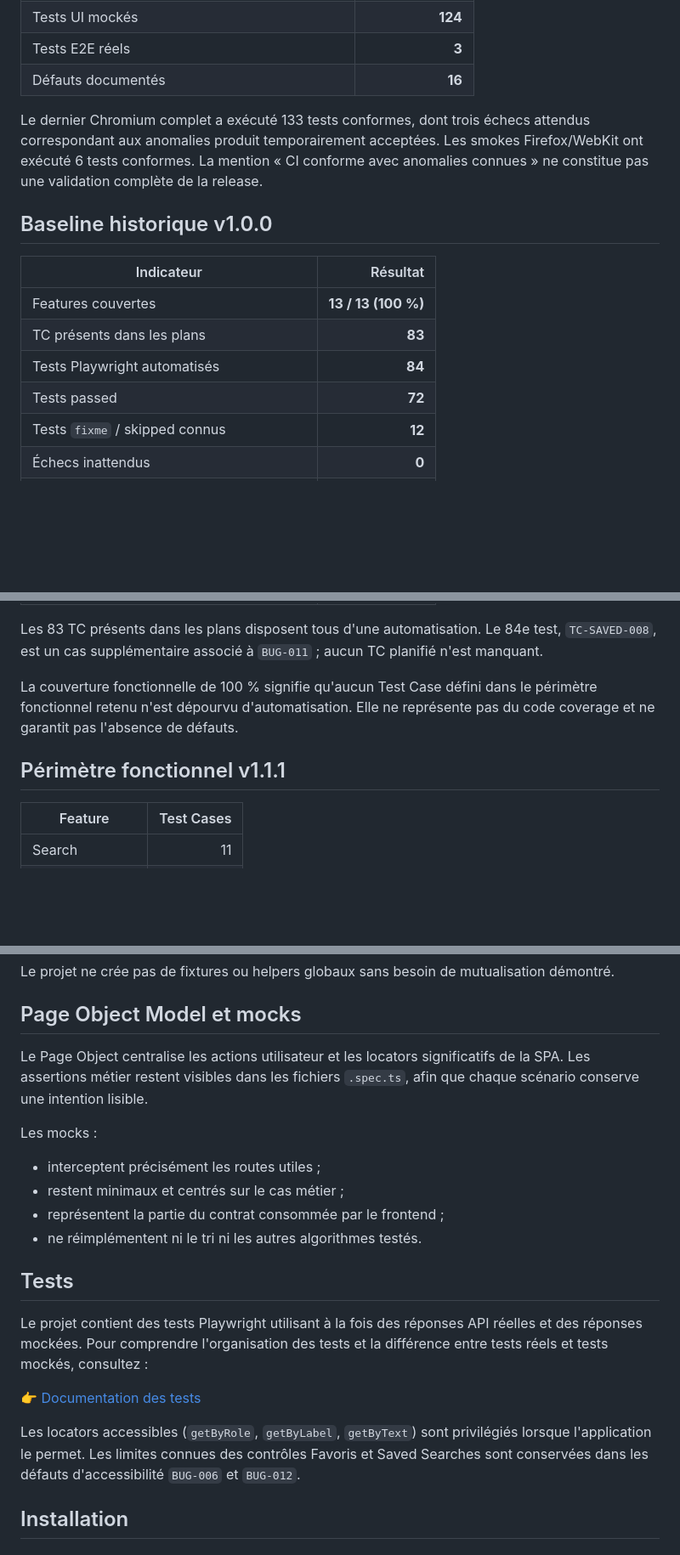
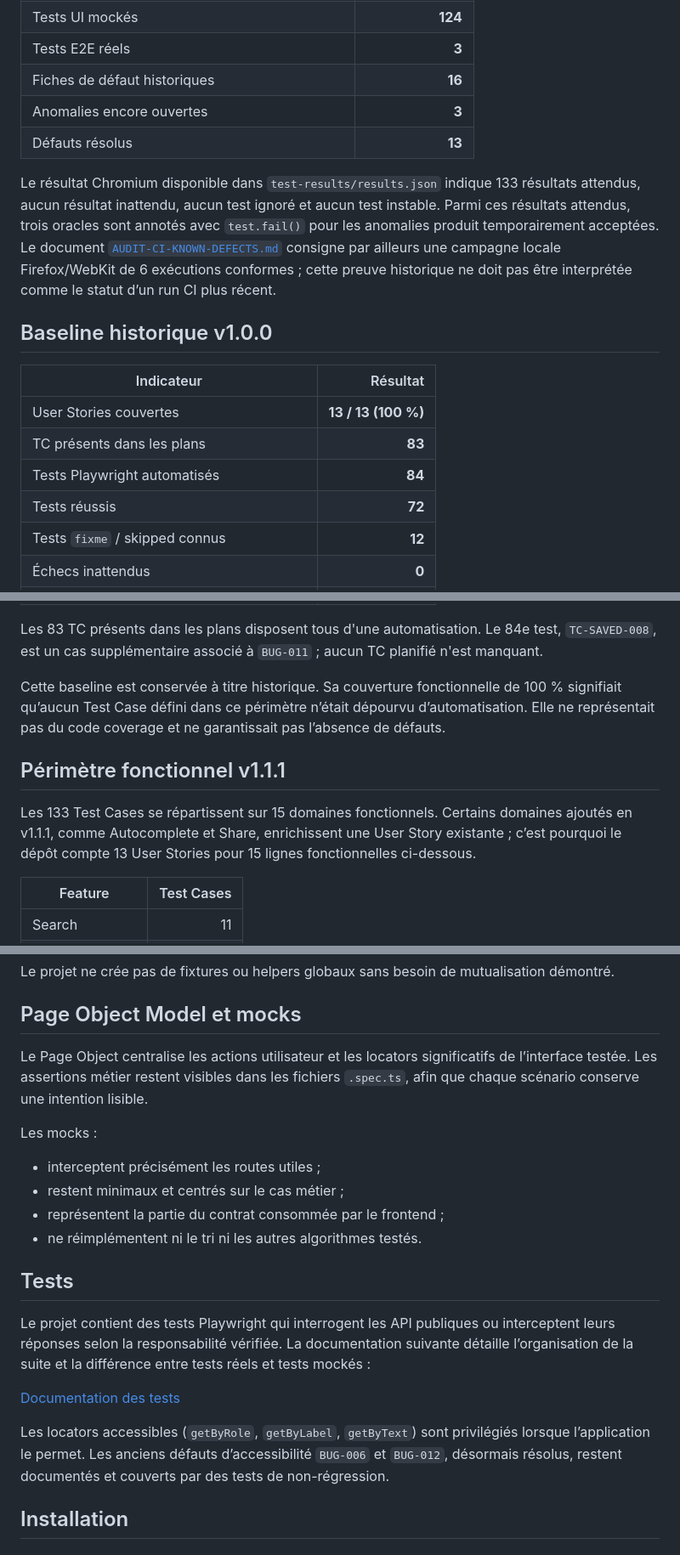
Before and after one commit to maximejoannis/french-companies-explorer-playwright-agents, a Markdown page: README.md, 3 parts joined by grey strips. Shown at 85% size. GitHub-like rendering; blank space fills up the shorter version.

Commit message:
docs(readme): clarifier le périmètre du projet et harmoniser la présentation

```diff
--- a/README.md
+++ b/README.md
@@ -67,18 +70,20 @@ Le projet met en œuvre une démarche QA Automation complète :
 | Tests API réels                             |               **6** |
 | Tests UI mockés                             |             **124** |
 | Tests E2E réels                             |               **3** |
-| Défauts documentés                          |              **16** |
+| Fiches de défaut historiques                |              **16** |
+| Anomalies encore ouvertes                   |               **3** |
+| Défauts résolus                             |              **13** |
 
-Le dernier Chromium complet a exécuté 133 tests conformes, dont trois échecs attendus correspondant aux anomalies produit temporairement acceptées. Les smokes Firefox/WebKit ont exécuté 6 tests conformes. La mention « CI conforme avec anomalies connues » ne constitue pas une validation complète de la release.
+Le résultat Chromium disponible dans `test-results/results.json` indique 133 résultats attendus, aucun résultat inattendu, aucun test ignoré et aucun test instable. Parmi ces résultats attendus, trois oracles sont annotés avec `test.fail()` pour les anomalies produit temporairement acceptées. Le document [`AUDIT-CI-KNOWN-DEFECTS.md`](./AUDIT-CI-KNOWN-DEFECTS.md) consigne par ailleurs une campagne locale Firefox/WebKit de 6 exécutions conformes ; cette preuve historique ne doit pas être interprétée comme le statut d’un run CI plus récent.
 
 ## Baseline historique v1.0.0
 
 | Indicateur                                 |            Résultat |
 | ------------------------------------------ | ------------------: |
-| Features couvertes                         | **13 / 13 (100 %)** |
+| User Stories couvertes                     | **13 / 13 (100 %)** |
 | TC présents dans les plans                 |              **83** |
 | Tests Playwright automatisés               |              **84** |
-| Tests passed                               |              **72** |
+| Tests réussis                              |              **72** |
 | Tests `fixme` / skipped connus             |              **12** |
 | Échecs inattendus                          |               **0** |
 | Tests API réels                            |               **6** |
@@ -89,9 +94,11 @@ Le dernier Chromium complet a exécuté 133 tests conformes, dont trois échecs
 
 Les 83 TC présents dans les plans disposent tous d'une automatisation. Le 84e test, `TC-SAVED-008`, est un cas supplémentaire associé à `BUG-011` ; aucun TC planifié n'est manquant.
 
-La couverture fonctionnelle de 100 % signifie qu'aucun Test Case défini dans le périmètre fonctionnel retenu n'est dépourvu d'automatisation. Elle ne représente pas du code coverage et ne garantit pas l'absence de défauts.
+Cette baseline est conservée à titre historique. Sa couverture fonctionnelle de 100 % signifiait qu’aucun Test Case défini dans ce périmètre n’était dépourvu d’automatisation. Elle ne représentait pas du code coverage et ne garantissait pas l’absence de défauts.
 
 ## Périmètre fonctionnel v1.1.1
+
+Les 133 Test Cases se répartissent sur 15 domaines fonctionnels. Certains domaines ajoutés en v1.1.1, comme Autocomplete et Share, enrichissent une User Story existante ; c’est pourquoi le dépôt compte 13 User Stories pour 15 lignes fonctionnelles ci-dessous.
 
 | Feature        | Test Cases |
 | -------------- | ---------: |
@@ -196,7 +203,7 @@ Le projet ne crée pas de fixtures ou helpers globaux sans besoin de mutualisati
 
 ## Page Object Model et mocks
 
-Le Page Object centralise les actions utilisateur et les locators significatifs de la SPA. Les assertions métier restent visibles dans les fichiers `.spec.ts`, afin que chaque scénario conserve une intention lisible.
+Le Page Object centralise les actions utilisateur et les locators significatifs de l’interface testée. Les assertions métier restent visibles dans les fichiers `.spec.ts`, afin que chaque scénario conserve une intention lisible.
 
 Les mocks :
 
@@ -207,13 +214,11 @@ Les mocks :
 
 ## Tests
 
-Le projet contient des tests Playwright utilisant à la fois
-des réponses API réelles et des réponses mockées. Pour comprendre l'organisation des tests et la différence entre
-tests réels et tests mockés, consultez :
+Le projet contient des tests Playwright qui interrogent les API publiques ou interceptent leurs réponses selon la responsabilité vérifiée. La documentation suivante détaille l’organisation de la suite et la différence entre tests réels et tests mockés :
 
-👉 [Documentation des tests](docs/testing.md)
+[Documentation des tests](./docs/testing.md)
 
-Les locators accessibles (`getByRole`, `getByLabel`, `getByText`) sont privilégiés lorsque l'application le permet. Les limites connues des contrôles Favoris et Saved Searches sont conservées dans les défauts d'accessibilité `BUG-006` et `BUG-012`.
+Les locators accessibles (`getByRole`, `getByLabel`, `getByText`) sont privilégiés lorsque l’application le permet. Les anciens défauts d’accessibilité `BUG-006` et `BUG-012`, désormais résolus, restent documentés et couverts par des tests de non-régression.
 
 ## Installation
 
```
Also changed, not shown: other parts of README.md (+20 -17 lines).
